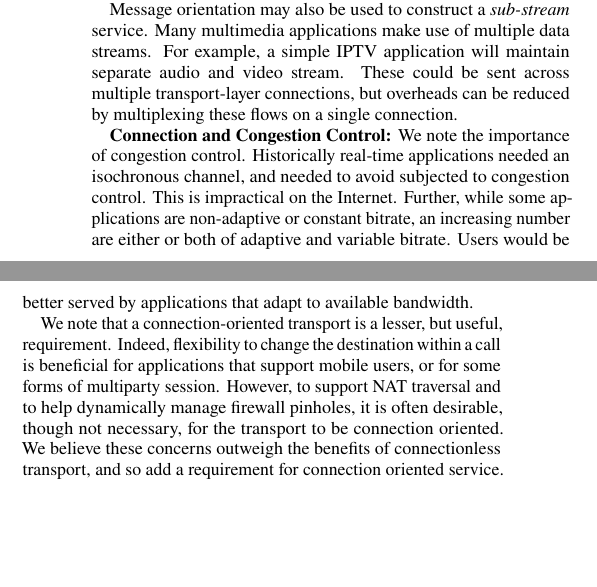
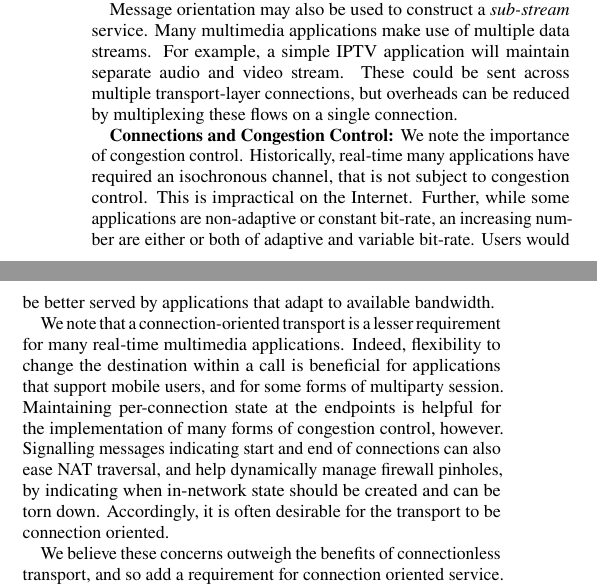
Before and after one commit to csperkins/anrw2016hollywood, a LaTeX paper (paper.tex): two parts of the columns of page 2 of 6, joined at a grey line, cut so that both start at the same text, the shorter picture padded with empty space. Compiled offline with pdfLaTeX.

Commit message:
Address review 2A comment about in-network state

```diff
--- a/paper.tex
+++ b/paper.tex
@@ -322,23 +322,28 @@ simple IPTV application will maintain separate audio and video stream. These
 could be sent across multiple transport-layer connections, but overheads can be
 reduced by multiplexing these flows on a single connection.
 
-\textbf{Connection and Congestion Control:}
-We note the importance of congestion control. %Clearly,
-Historically real-time applications needed an isochronous channel,
-and needed to avoid subjected to congestion control. This is impractical on the
-Internet. Further, while some applications are non-adaptive or constant bitrate,
-an increasing number are either or both of adaptive and variable bitrate.
-Users would be better served by applications that adapt to available bandwidth.
+\textbf{Connections and Congestion Control:}
+We note the importance of congestion control. Historically, real-time many
+applications have required an isochronous channel, that is not subject to
+congestion control. This is impractical on the Internet. Further, while
+some applications are non-adaptive or constant bit-rate, an increasing
+number are either or both of adaptive and variable bit-rate. Users would
+be better served by applications that adapt to available bandwidth.
 
-We note that a connection-oriented transport is a lesser, but useful,
-requirement.
-% for many real-time multimedia applications.
-Indeed, flexibility to
-change the destination within a call is beneficial for
-applications that support mobile users, or for some forms of multiparty session.
-However, to support NAT traversal and to help dynamically manage firewall
-pinholes, it is often desirable, though not necessary, for the transport to be connection oriented. We
-believe these concerns outweigh the benefits of connectionless transport, and so
+We note that a connection-oriented transport is a lesser requirement for
+many real-time multimedia applications.
+Indeed, flexibility to change the destination within a call is beneficial
+for applications that support mobile users, and for some forms of multiparty
+session.
+Maintaining per-connection state at the endpoints is helpful for the
+implementation of many forms of congestion control, however.
+Signalling messages indicating start and end of connections can also ease
+NAT traversal, and help dynamically manage firewall pinholes, by indicating
+when in-network state should be created and can be torn down.
+Accordingly, it is often desirable for the transport to be connection
+oriented.
+
+We believe these concerns outweigh the benefits of connectionless transport, and so
 add a requirement for connection oriented service. Similarly, while not strictly
 needed by the applications, it is beneficial if the transport provides a
 keep-alive service to refresh NAT and firewall bindings if the application goes
```
